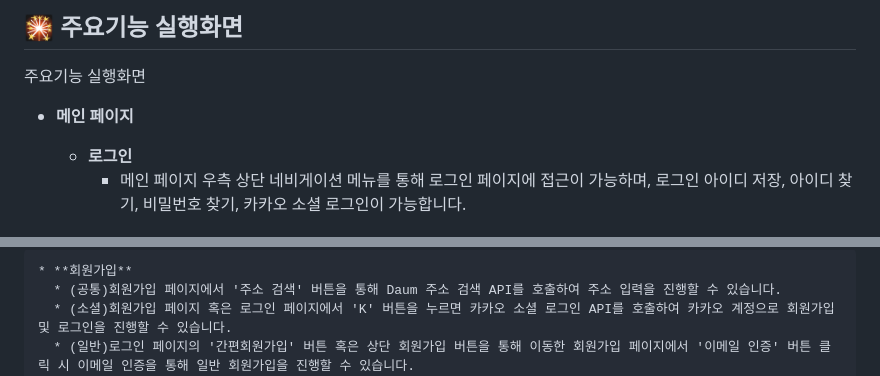
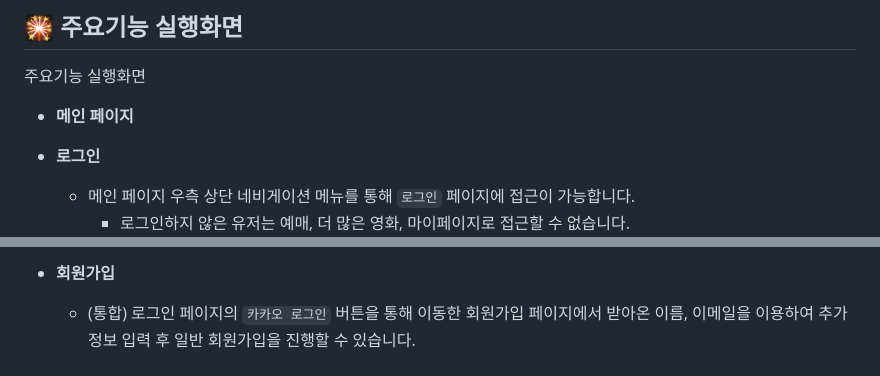
Before and after one commit to majae1024/movie, a Markdown page: README.md, 2 parts joined by grey strips. Rendered like a GitHub page.

```diff
--- a/README.md
+++ b/README.md
@@ -117,8 +117,9 @@
 ## 🎇 주요기능 실행화면
 주요기능 실행화면
 
-  * **메인 페이지**
+ * **메인 페이지**
 
-    * **로그인**
-      * 메인 페이지 우측 상단 네비게이션 메뉴를 통해 로그인 페이지에 접근이 가능하며, 로그인 아이디 저장, 아이디 찾기, 비밀번호 찾기, 카카오 소셜 로그인이 가능합니다.
+  * **로그인**
+    * 메인 페이지 우측 상단 네비게이션 메뉴를 통해 `로그인` 페이지에 접근이 가능합니다.
+      - 로그인하지 않은 유저는 예매, 더 많은 영화, 마이페이지로 접근할 수 없습니다.
 
@@ -126,6 +127,4 @@
 
-    * **회원가입**
-      * (공통)회원가입 페이지에서 '주소 검색' 버튼을 통해 Daum 주소 검색 API를 호출하여 주소 입력을 진행할 수 있습니다.
-      * (소셜)회원가입 페이지 혹은 로그인 페이지에서 'K' 버튼을 누르면 카카오 소셜 로그인 API를 호출하여 카카오 계정으로 회원가입 및 로그인을 진행할 수 있습니다.
-      * (일반)로그인 페이지의 '간편회원가입' 버튼 혹은 상단 회원가입 버튼을 통해 이동한 회원가입 페이지에서 '이메일 인증' 버튼 클릭 시 이메일 인증을 통해 일반 회원가입을 진행할 수 있습니다.
+  * **회원가입**
+    * (통합) 로그인 페이지의 `카카오 로그인` 버튼을 통해 이동한 회원가입 페이지에서 받아온 이름, 이메일을 이용하여 추가정보 입력 후 일반 회원가입을 진행할 수 있습니다.
 
```
Also changed, not shown: other parts of README.md (+56 -63 lines).
